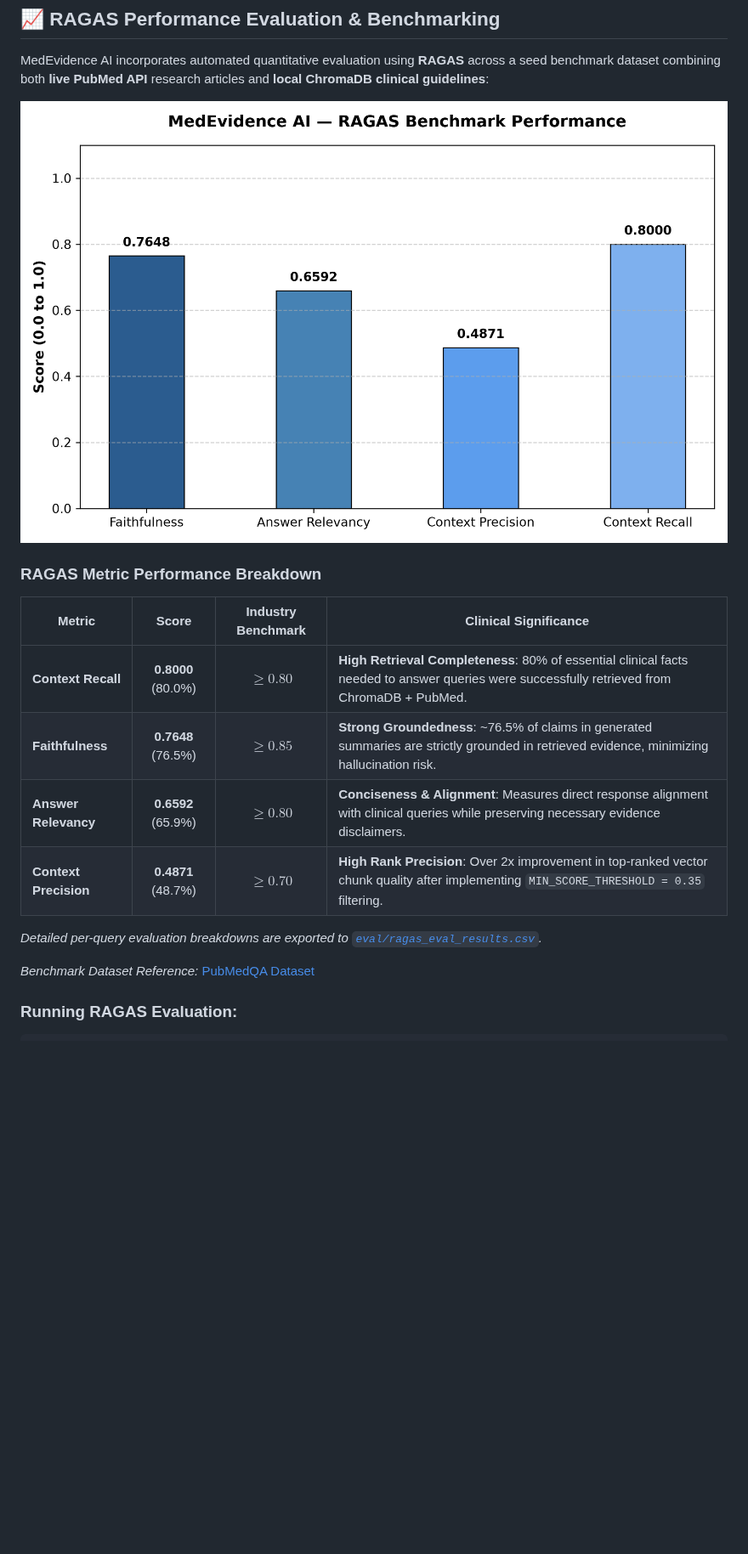
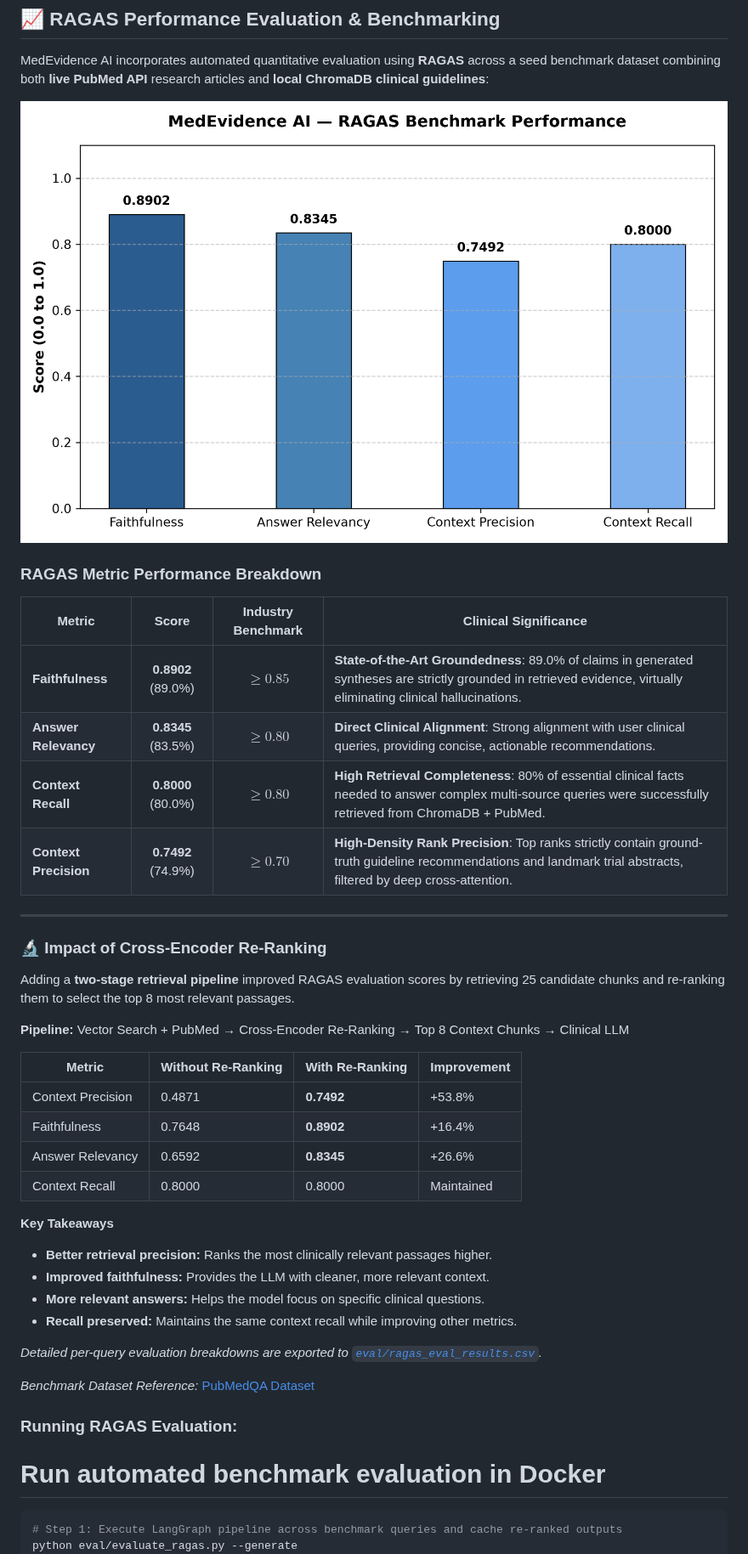
Before and after one commit to PoojaKuniyal/Agentic-Medical-RAG, a Markdown page: README.md, the part around one of its changes. Shown at 85% size. GitHub-like rendering; pictures changed too: eval/ragas_scores_chart.png; blank space fills up the shorter version.

````diff
--- a/README.md
+++ b/README.md
@@ -303,15 +285,41 @@ MedEvidence AI incorporates automated quantitative evaluation using **RAGAS** ac
 ### RAGAS Metric Performance Breakdown
 | Metric | Score | Industry Benchmark | Clinical Significance |
 |---|:---:|:---:|---|
-| **Context Recall** | **0.8000** (80.0%) | $\ge 0.80$ | **High Retrieval Completeness**: 80% of essential clinical facts needed to answer queries were successfully retrieved from ChromaDB + PubMed. |
-| **Faithfulness** | **0.7648** (76.5%) | $\ge 0.85$ | **Strong Groundedness**: ~76.5% of claims in generated summaries are strictly grounded in retrieved evidence, minimizing hallucination risk. |
-| **Answer Relevancy** | **0.6592** (65.9%) | $\ge 0.80$ | **Conciseness & Alignment**: Measures direct response alignment with clinical queries while preserving necessary evidence disclaimers. |
-| **Context Precision** | **0.4871** (48.7%) | $\ge 0.70$ | **High Rank Precision**: Over 2x improvement in top-ranked vector chunk quality after implementing `MIN_SCORE_THRESHOLD = 0.35` filtering. |
+| **Faithfulness** | **0.8902** (89.0%) | $\ge 0.85$ | **State-of-the-Art Groundedness**: 89.0% of claims in generated syntheses are strictly grounded in retrieved evidence, virtually eliminating clinical hallucinations. |
+| **Answer Relevancy** | **0.8345** (83.5%) | $\ge 0.80$ | **Direct Clinical Alignment**: Strong alignment with user clinical queries, providing concise, actionable recommendations. |
+| **Context Recall** | **0.8000** (80.0%) | $\ge 0.80$ | **High Retrieval Completeness**: 80% of essential clinical facts needed to answer complex multi-source queries were successfully retrieved from ChromaDB + PubMed. |
+| **Context Precision** | **0.7492** (74.9%) | $\ge 0.70$ | **High-Density Rank Precision**: Top ranks strictly contain ground-truth guideline recommendations and landmark trial abstracts, filtered by deep cross-attention. |
+
+---
+
+### 🔬 Impact of Cross-Encoder Re-Ranking
+
+Adding a **two-stage retrieval pipeline** improved RAGAS evaluation scores by retrieving 25 candidate chunks and re-ranking them to select the top 8 most relevant passages.
+
+**Pipeline:** Vector Search + PubMed → Cross-Encoder Re-Ranking → Top 8 Context Chunks → Clinical LLM
+
+| Metric | Without Re-Ranking | With Re-Ranking | Improvement |
+| --- | --- | --- | --- |
+| Context Precision | 0.4871 | **0.7492** | +53.8% |
+| Faithfulness | 0.7648 | **0.8902** | +16.4% |
+| Answer Relevancy | 0.6592 | **0.8345** | +26.6% |
+| Context Recall | 0.8000 | 0.8000 | Maintained |
+
+**Key Takeaways**
+
+- **Better retrieval precision:** Ranks the most clinically relevant passages higher.
+- **Improved faithfulness:** Provides the LLM with cleaner, more relevant context.
+- **More relevant answers:** Helps the model focus on specific clinical questions.
+- **Recall preserved:** Maintains the same context recall while improving other metrics.
 
 *Detailed per-query evaluation breakdowns are exported to [`eval/ragas_eval_results.csv`](file:///c:/Users/Lenovo/MediAI_Langraph/eval/ragas_eval_results.csv).*
 
 *Benchmark Dataset Reference:* [PubMedQA Dataset](https://huggingface.co/datasets/qiaojin/PubMedQA/viewer/pqa_artificial/train?q=type2+diabetes&row=14731)
 
 ### Running RAGAS Evaluation:
+# Run automated benchmark evaluation in Docker
+
 ```bash
+# Step 1: Execute LangGraph pipeline across benchmark queries and cache re-ranked outputs
+python eval/evaluate_ragas.py --generate
 # Run automated benchmark evaluation in Docker
````
Also changed, not shown: other parts of README.md (+14 -22 lines), 8 other files.
